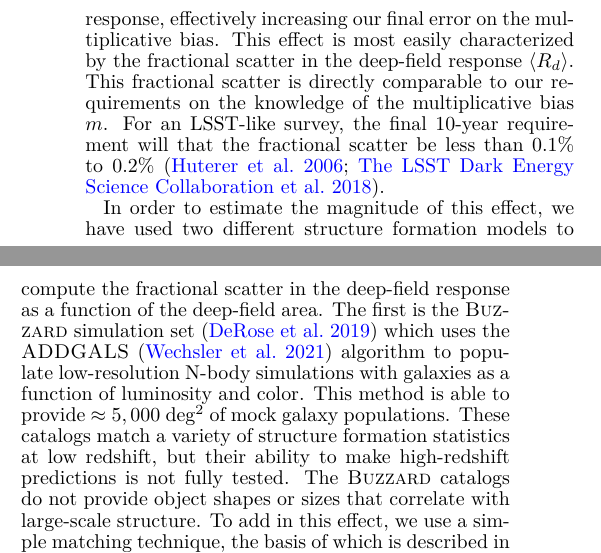
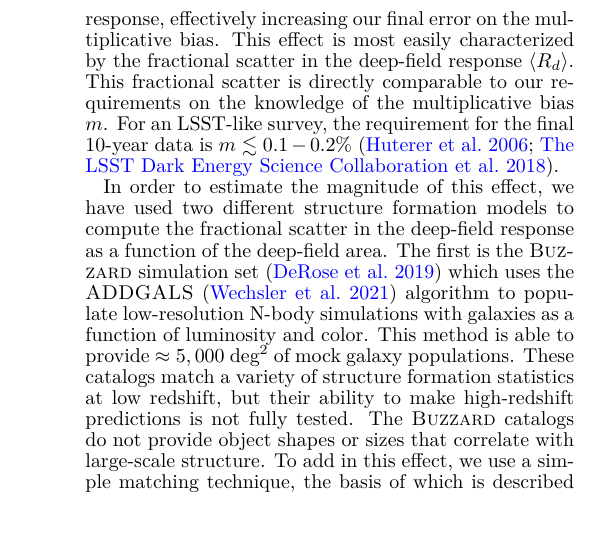
Before and after one commit to beckermr/deep-metacal-paper, a LaTeX document (deepfieldmcal.tex): two parts of the columns of page 10 of 12 before the commit and part of one column of page 10 of 12 after it, the two joined at a grey line, cut so that both start at the same text. Compiled offline with pdfLaTeX.

Commit message:
tweaks for 3.4

```diff
--- a/deepfieldmcal.tex
+++ b/deepfieldmcal.tex
@@ -914,16 +910,3 @@ images must be treated carefully.
-      Sample variance scatter in the deep-field response as a function of the
-      deep-field area. The different colored lines show the estimated sample variance
-      from two different mock galaxy catalogs, \cosmodctwo and \buzzard+\descwl. The
-      dashed lines represent the expected range of requirements on the shear
-      calibration. The solid gray band shows the estimate area of LSST Deep Drilling
-      Fields. The dotted lines show extrapolations to the LSST Deep Drilling Fields
-      area assuming the sample variance scales as $1/\sqrt{\rm area}$. The LSST Deep
-      Drilling fields will be large enough to result in sample variance scatter levels
-      around 0.05\% to 0.1\%, meeting LSST requirements.
-    }
-    \label{fig:sample_variance}
-\end{figure}
-
 
 \subsection{Sample Variance}\label{sec:sv}
 
@@ -935,8 +918,8 @@ response, effectively increasing our final error on the multiplicative bias. Thi
 is most easily characterized by the fractional scatter in the deep-field response
 $\langle R_{d}\rangle$. This fractional scatter is directly comparable to our
 requirements on the knowledge of the multiplicative bias $m$. For an LSST-like survey,
-the final 10-year requirement will that the fractional scatter be less than 0.1\% to
-0.2\% \citep{huterer2006,descsrd}.
+the requirement for the final 10-year data is $m \lesssim 0.1-0.2\%$
+\citep{huterer2006,descsrd}.
 
 In order to estimate the magnitude of this effect, we have used two different structure
 formation models to compute the fractional scatter in the deep-field response as a
```
Also changed, not shown: deepfieldmcal.tex (27 more changed lines).
